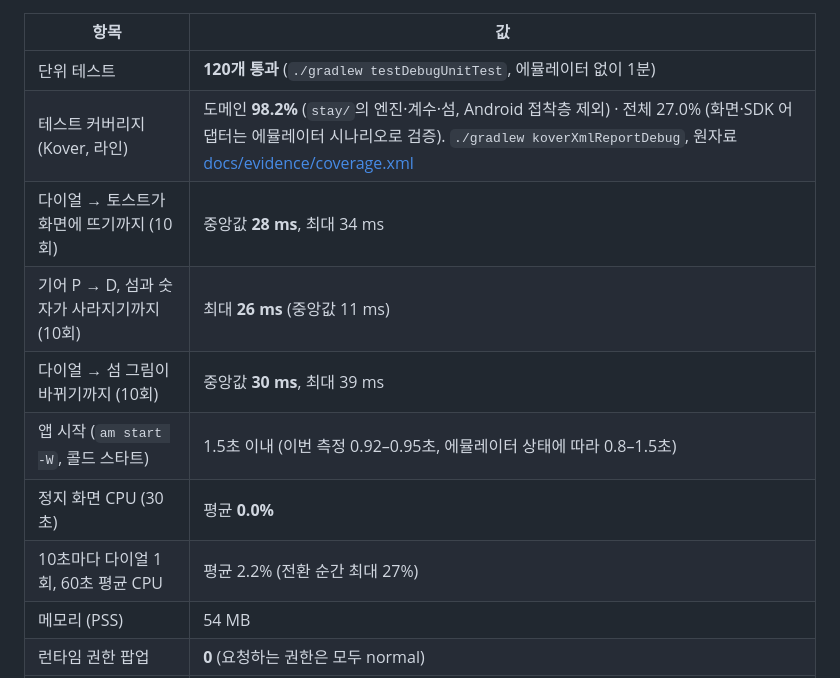
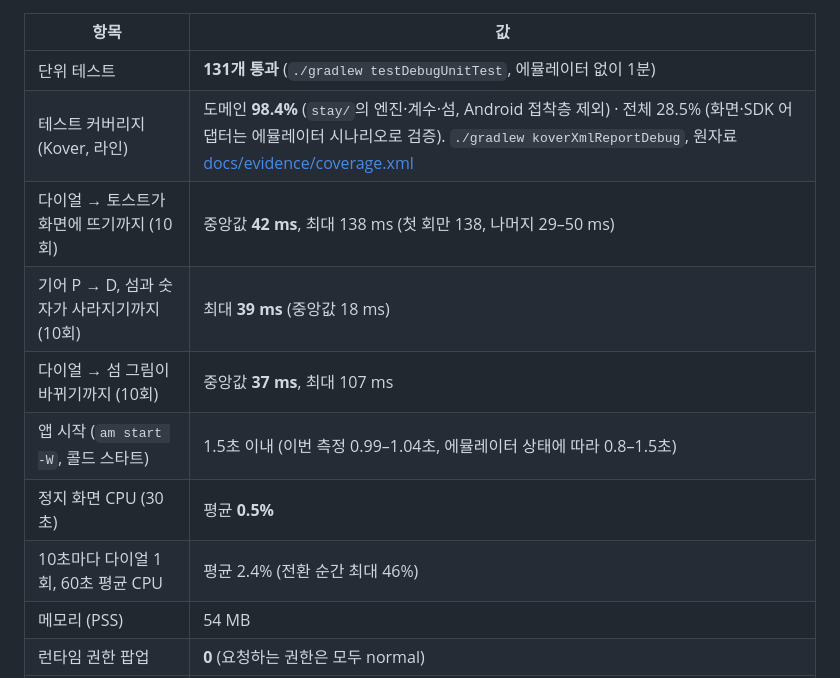
Before and after one commit to kevinsu92/chaseom, a Markdown page: README.md, the part around one of its changes. Drawn GitHub-style.

Commit message:
Release 1.0.3: APK 45ca7df9, README and evidence for the final build, demo video v14
- apk/Chaseom_Chaseom_release.apk: release build of d13fef6 (sha256 45ca7df9...0334, same signer).
- README: hash, 131 tests, coverage (domain 98.4 %, total 28.5 %), values measured on this APK
  (docs/evidence/measure_release.json), screenshots from this build line (toast, K2, receipt, far rain).
- video/차섬_시연영상.mp4: demo video v14 (sha256 f3ba1325...ff64), same file name so links stay.

```diff
--- a/README.md
+++ b/README.md
@@ -22,14 +26,14 @@ Pleos Connect(Android Automotive OS)용이며, Pleos Playground **Vehicle SDK**
 
 | 항목 | 값 |
 |---|---|
-| 단위 테스트 | **120개 통과** (`./gradlew testDebugUnitTest`, 에뮬레이터 없이 1분) |
-| 테스트 커버리지 (Kover, 라인) | 도메인 **98.2%** (`stay/`의 엔진·계수·섬, Android 접착층 제외) · 전체 27.0% (화면·SDK 어댑터는 에뮬레이터 시나리오로 검증). `./gradlew koverXmlReportDebug`, 원자료 [docs/evidence/coverage.xml](docs/evidence/coverage.xml) |
-| 다이얼 → 토스트가 화면에 뜨기까지 (10회) | 중앙값 **28 ms**, 최대 34 ms |
-| 기어 P → D, 섬과 숫자가 사라지기까지 (10회) | 최대 **26 ms** (중앙값 11 ms) |
-| 다이얼 → 섬 그림이 바뀌기까지 (10회) | 중앙값 **30 ms**, 최대 39 ms |
-| 앱 시작 (`am start -W`, 콜드 스타트) | 1.5초 이내 (이번 측정 0.92–0.95초, 에뮬레이터 상태에 따라 0.8–1.5초) |
-| 정지 화면 CPU (30초) | 평균 **0.0%** |
-| 10초마다 다이얼 1회, 60초 평균 CPU | 평균 2.2% (전환 순간 최대 27%) |
+| 단위 테스트 | **131개 통과** (`./gradlew testDebugUnitTest`, 에뮬레이터 없이 1분) |
+| 테스트 커버리지 (Kover, 라인) | 도메인 **98.4%** (`stay/`의 엔진·계수·섬, Android 접착층 제외) · 전체 28.5% (화면·SDK 어댑터는 에뮬레이터 시나리오로 검증). `./gradlew koverXmlReportDebug`, 원자료 [docs/evidence/coverage.xml](docs/evidence/coverage.xml) |
+| 다이얼 → 토스트가 화면에 뜨기까지 (10회) | 중앙값 **42 ms**, 최대 138 ms (첫 회만 138, 나머지 29–50 ms) |
+| 기어 P → D, 섬과 숫자가 사라지기까지 (10회) | 최대 **39 ms** (중앙값 18 ms) |
+| 다이얼 → 섬 그림이 바뀌기까지 (10회) | 중앙값 **37 ms**, 최대 107 ms |
+| 앱 시작 (`am start -W`, 콜드 스타트) | 1.5초 이내 (이번 측정 0.99–1.04초, 에뮬레이터 상태에 따라 0.8–1.5초) |
+| 정지 화면 CPU (30초) | 평균 **0.5%** |
+| 10초마다 다이얼 1회, 60초 평균 CPU | 평균 2.4% (전환 순간 최대 46%) |
 | 메모리 (PSS) | 54 MB |
 | 런타임 권한 팝업 | **0** (요청하는 권한은 모두 normal) |
 | 차량 제어 | **0** (앱은 차를 읽기만 하고, 공조를 끄거나 바꾸지 않음) |
```
Also changed, not shown: other parts of README.md (+7 -3 lines), docs/images/dial_toast.png, docs/images/far_rain.png (added), docs/images/keep_k2.png, docs/images/receipt.png, 4 other files.
